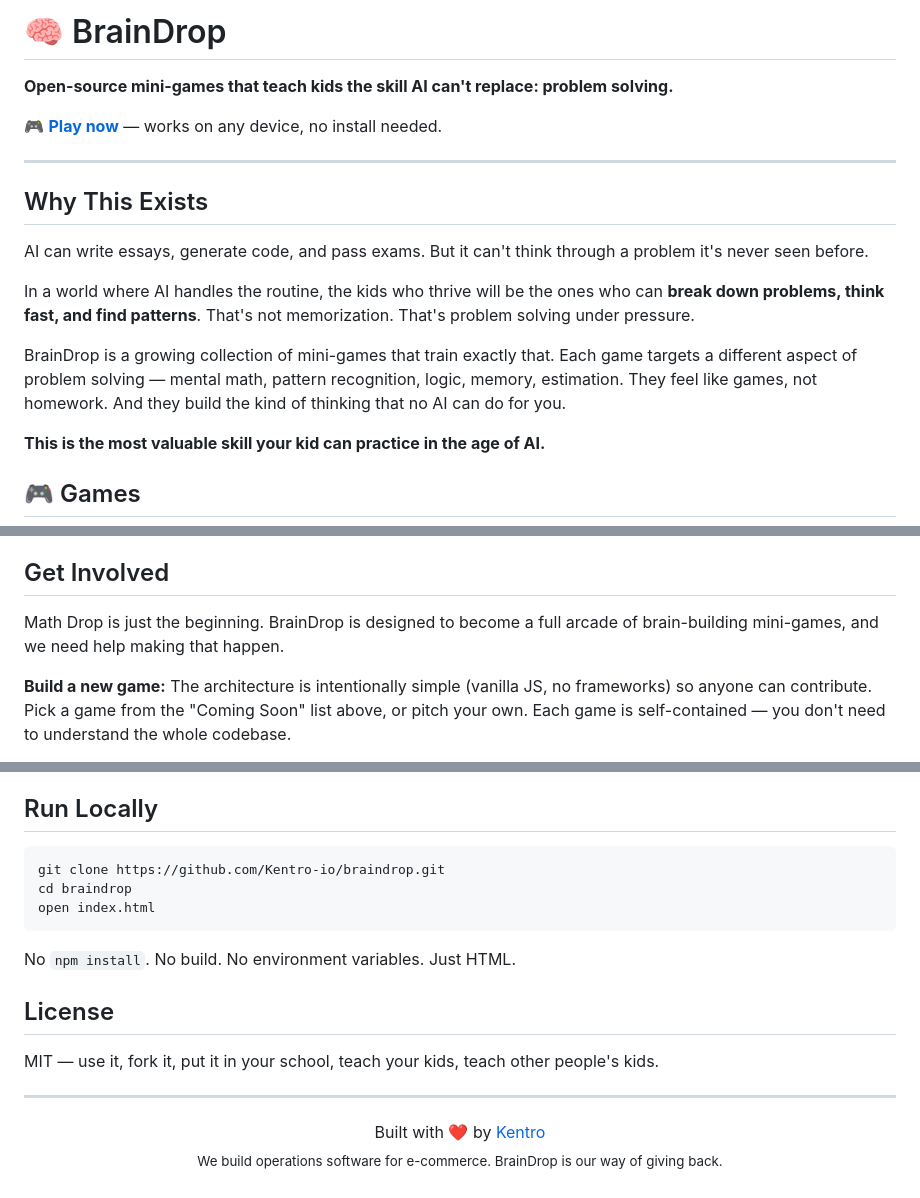
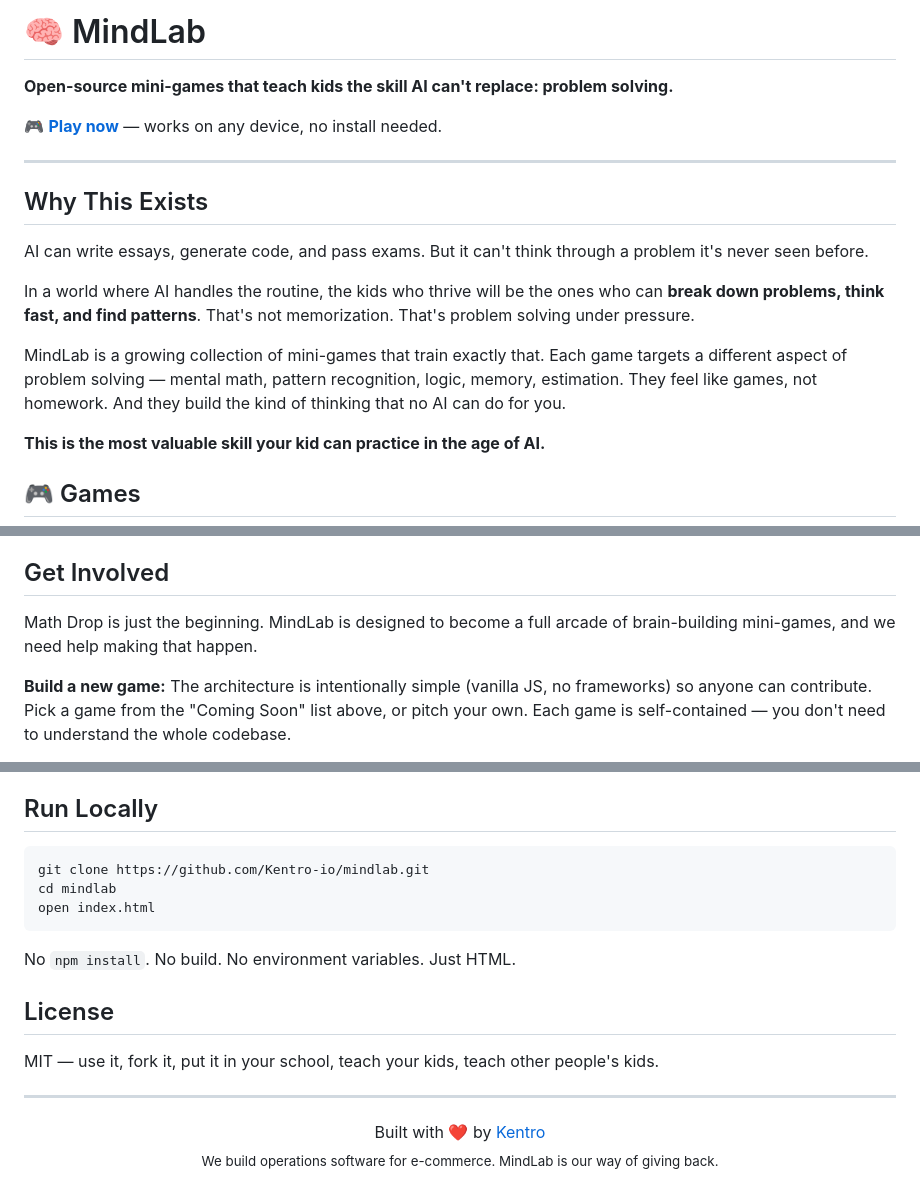
Before and after one commit to Kentro-io/math-drop, a Markdown page: README.md, 3 parts joined by grey strips. GitHub-like rendering.

Commit message:
Rename to MindLab

````diff
--- a/README.md
+++ b/README.md
@@ -1,4 +1,4 @@
-# 🧠 BrainDrop
+# 🧠 MindLab
 
 **Open-source mini-games that teach kids the skill AI can't replace: problem solving.**
 
@@ -12,7 +12,7 @@ AI can write essays, generate code, and pass exams. But it can't think through a
 
 In a world where AI handles the routine, the kids who thrive will be the ones who can **break down problems, think fast, and find patterns**. That's not memorization. That's problem solving under pressure.
 
-BrainDrop is a growing collection of mini-games that train exactly that. Each game targets a different aspect of problem solving — mental math, pattern recognition, logic, memory, estimation. They feel like games, not homework. And they build the kind of thinking that no AI can do for you.
+MindLab is a growing collection of mini-games that train exactly that. Each game targets a different aspect of problem solving — mental math, pattern recognition, logic, memory, estimation. They feel like games, not homework. And they build the kind of thinking that no AI can do for you.
 
 **This is the most valuable skill your kid can practice in the age of AI.**
 
@@ -59,7 +59,7 @@ Want to build one of these? Jump into [Contributing](#get-involved).
 
 ## Get Involved
 
-Math Drop is just the beginning. BrainDrop is designed to become a full arcade of brain-building mini-games, and we need help making that happen.
+Math Drop is just the beginning. MindLab is designed to become a full arcade of brain-building mini-games, and we need help making that happen.
 
 **Build a new game:**
 The architecture is intentionally simple (vanilla JS, no frameworks) so anyone can contribute. Pick a game from the "Coming Soon" list above, or pitch your own. Each game is self-contained — you don't need to understand the whole codebase.
@@ -85,8 +85,8 @@ Pure vanilla JS, HTML, CSS. No frameworks, no build step, no dependencies. Open
 ## Run Locally
 
 ```bash
-git clone https://github.com/Kentro-io/braindrop.git
-cd braindrop
+git clone https://github.com/Kentro-io/mindlab.git
+cd mindlab
 open index.html
 ```
 
@@ -100,5 +100,5 @@ MIT — use it, fork it, put it in your school, teach your kids, teach other peo
 
 <p align="center">
   Built with ❤️ by <a href="https://kentro.io">Kentro</a><br>
-  <sub>We build operations software for e-commerce. BrainDrop is our way of giving back.</sub>
+  <sub>We build operations software for e-commerce. MindLab is our way of giving back.</sub>
 </p>
````
Also changed, not shown: other parts of README.md (+1 -1 lines).
